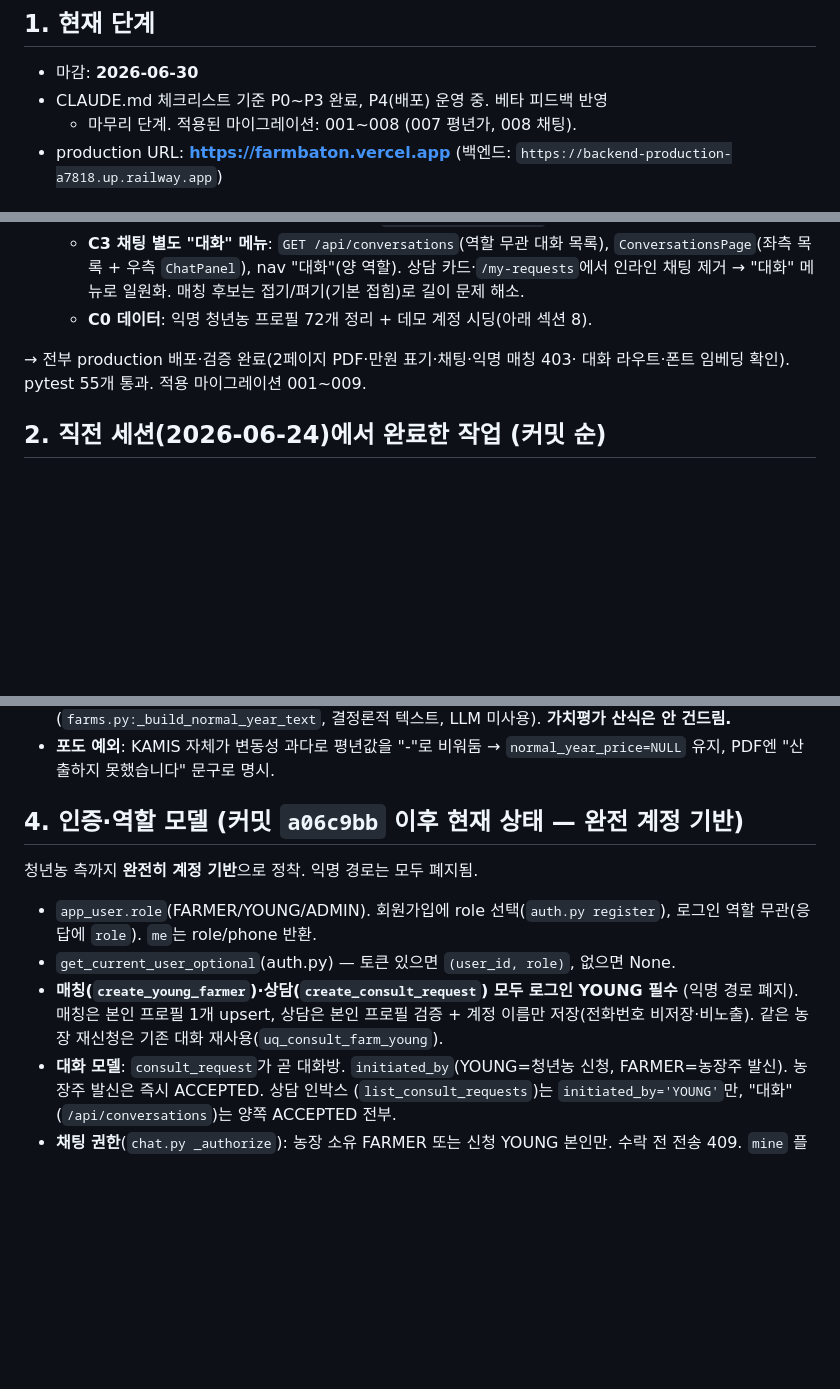
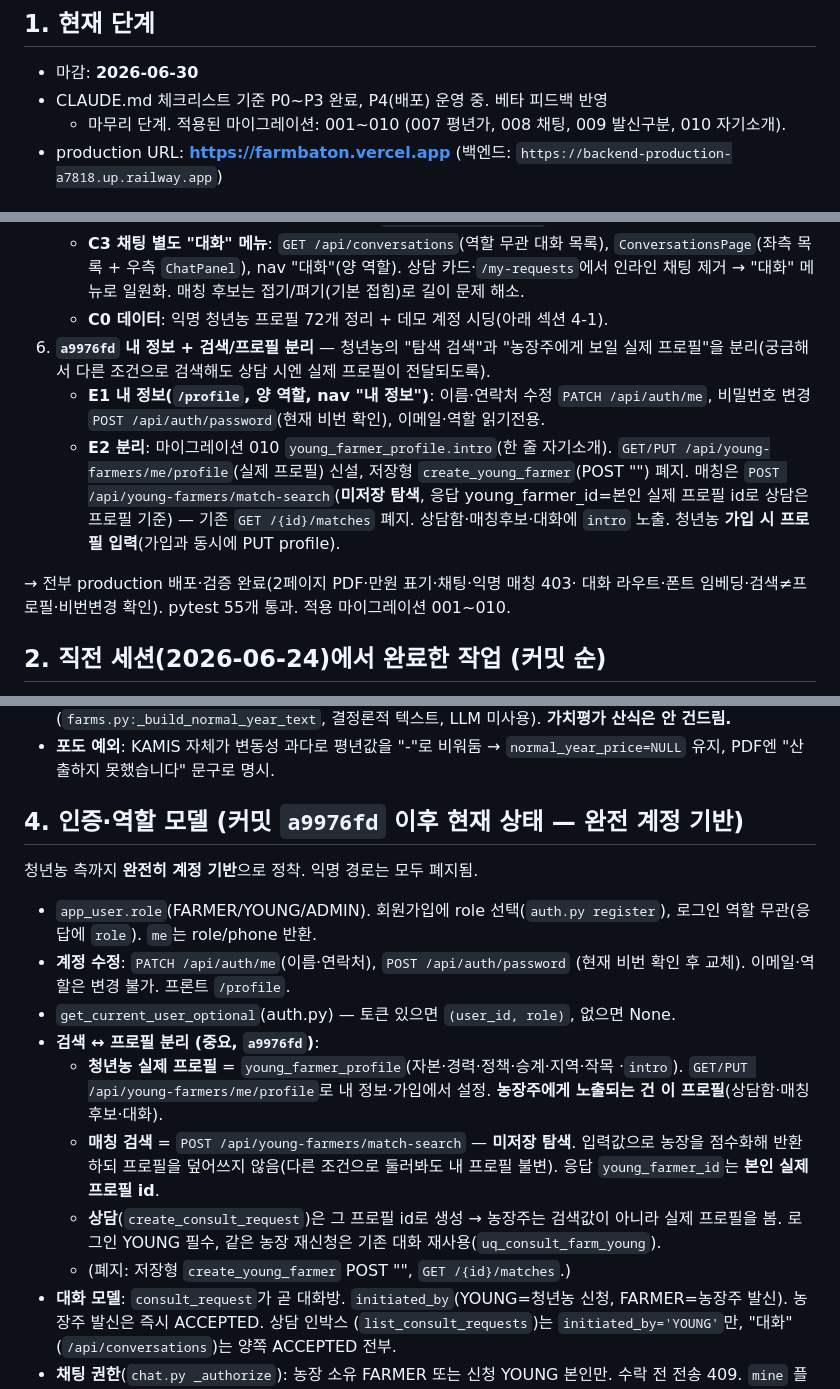
Before and after one commit to wjdgnsdl213/FarmBaton, a Markdown page: docs/handoff.md, 3 parts joined by grey strips. Drawn GitHub-style; blank space fills up the shorter version.

Commit message:
[P4] 핸드오버 갱신 — 내 정보·검색/프로필 분리·자기소개
세션 1-1에 a9976fd(내 정보 + 검색/프로필 분리) 추가, 섹션 4를 검색↔프로필
분리 모델로 갱신(match-search 미저장·실제 프로필 노출·계정수정/비번변경),
마이그레이션 범위 001~010 반영.

```diff
--- a/docs/handoff.md
+++ b/docs/handoff.md
@@ -12,7 +12,8 @@
 
 - 마감: **2026-06-30**
 - CLAUDE.md 체크리스트 기준 P0~P3 완료, P4(배포) 운영 중. 베타 피드백 반영
-  + 마무리 단계. 적용된 마이그레이션: 001~008 (007 평년가, 008 채팅).
+  + 마무리 단계. 적용된 마이그레이션: 001~010 (007 평년가, 008 채팅,
+  009 발신구분, 010 자기소개).
 - production URL: **https://farmbaton.vercel.app** (백엔드:
   `https://backend-production-a7818.up.railway.app`)
 
@@ -54,10 +55,24 @@
      `ConversationsPage`(좌측 목록 + 우측 `ChatPanel`), nav "대화"(양 역할).
      상담 카드·`/my-requests`에서 인라인 채팅 제거 → "대화" 메뉴로 일원화.
      매칭 후보는 접기/펴기(기본 접힘)로 길이 문제 해소.
-   - **C0 데이터**: 익명 청년농 프로필 72개 정리 + 데모 계정 시딩(아래 섹션 8).
+   - **C0 데이터**: 익명 청년농 프로필 72개 정리 + 데모 계정 시딩(아래 섹션 4-1).
+6. **`a9976fd` 내 정보 + 검색/프로필 분리** — 청년농의 "탐색 검색"과 "농장주에게
+   보일 실제 프로필"을 분리(궁금해서 다른 조건으로 검색해도 상담 시엔 실제
+   프로필이 전달되도록).
+   - **E1 내 정보(`/profile`, 양 역할, nav "내 정보")**: 이름·연락처 수정
+     `PATCH /api/auth/me`, 비밀번호 변경 `POST /api/auth/password`(현재 비번
+     확인), 이메일·역할 읽기전용.
+   - **E2 분리**: 마이그레이션 010 `young_farmer_profile.intro`(한 줄 자기소개).
+     `GET/PUT /api/young-farmers/me/profile`(실제 프로필) 신설, 저장형
+     `create_young_farmer`(POST "") 폐지. 매칭은 `POST
+     /api/young-farmers/match-search`(**미저장 탐색**, 응답 young_farmer_id=본인
+     실제 프로필 id로 상담은 프로필 기준) — 기존 `GET /{id}/matches` 폐지.
+     상담함·매칭후보·대화에 `intro` 노출. 청년농 **가입 시 프로필 입력**(가입과
+     동시에 PUT profile).
 
 → 전부 production 배포·검증 완료(2페이지 PDF·만원 표기·채팅·익명 매칭 403·
-대화 라우트·폰트 임베딩 확인). pytest 55개 통과. 적용 마이그레이션 001~009.
+대화 라우트·폰트 임베딩·검색≠프로필·비번변경 확인). pytest 55개 통과.
+적용 마이그레이션 001~010.
 
 ## 2. 직전 세션(2026-06-24)에서 완료한 작업 (커밋 순)
 
@@ -132,17 +147,26 @@ vercel --prod --yes`)로 배포 완료, production URL에서 동작 확인까지
 - **포도 예외**: KAMIS 자체가 변동성 과다로 평년값을 "-"로 비워둠 →
   `normal_year_price=NULL` 유지, PDF엔 "산출하지 못했습니다" 문구로 명시.
 
-## 4. 인증·역할 모델 (커밋 `a06c9bb` 이후 현재 상태 — 완전 계정 기반)
+## 4. 인증·역할 모델 (커밋 `a9976fd` 이후 현재 상태 — 완전 계정 기반)
 
 청년농 측까지 **완전히 계정 기반**으로 정착. 익명 경로는 모두 폐지됨.
 
 - `app_user.role`(FARMER/YOUNG/ADMIN). 회원가입에 role 선택(`auth.py register`),
   로그인 역할 무관(응답에 `role`). `me`는 role/phone 반환.
+- **계정 수정**: `PATCH /api/auth/me`(이름·연락처), `POST /api/auth/password`
+  (현재 비번 확인 후 교체). 이메일·역할은 변경 불가. 프론트 `/profile`.
 - `get_current_user_optional`(auth.py) — 토큰 있으면 `(user_id, role)`, 없으면 None.
-- **매칭(`create_young_farmer`)·상담(`create_consult_request`) 모두 로그인 YOUNG
-  필수** (익명 경로 폐지). 매칭은 본인 프로필 1개 upsert, 상담은 본인 프로필
-  검증 + 계정 이름만 저장(전화번호 비저장·비노출). 같은 농장 재신청은 기존
-  대화 재사용(`uq_consult_farm_young`).
+- **검색 ↔ 프로필 분리 (중요, `a9976fd`)**:
+  - **청년농 실제 프로필** = `young_farmer_profile`(자본·경력·정책·승계·지역·작목
+    ·`intro`). `GET/PUT /api/young-farmers/me/profile`로 내 정보·가입에서 설정.
+    **농장주에게 노출되는 건 이 프로필**(상담함·매칭후보·대화).
+  - **매칭 검색** = `POST /api/young-farmers/match-search` — **미저장 탐색**.
+    입력값으로 농장을 점수화해 반환하되 프로필을 덮어쓰지 않음(다른 조건으로
+    둘러봐도 내 프로필 불변). 응답 `young_farmer_id`는 **본인 실제 프로필 id**.
+  - **상담**(`create_consult_request`)은 그 프로필 id로 생성 → 농장주는 검색값이
+    아니라 실제 프로필을 봄. 로그인 YOUNG 필수, 같은 농장 재신청은 기존 대화
+    재사용(`uq_consult_farm_young`).
+  - (폐지: 저장형 `create_young_farmer` POST "", `GET /{id}/matches`.)
 - **대화 모델**: `consult_request`가 곧 대화방. `initiated_by`(YOUNG=청년농 신청,
   FARMER=농장주 발신). 농장주 발신은 즉시 ACCEPTED. 상담 인박스
   (`list_consult_requests`)는 `initiated_by='YOUNG'`만, "대화"(`/api/conversations`)는
```
